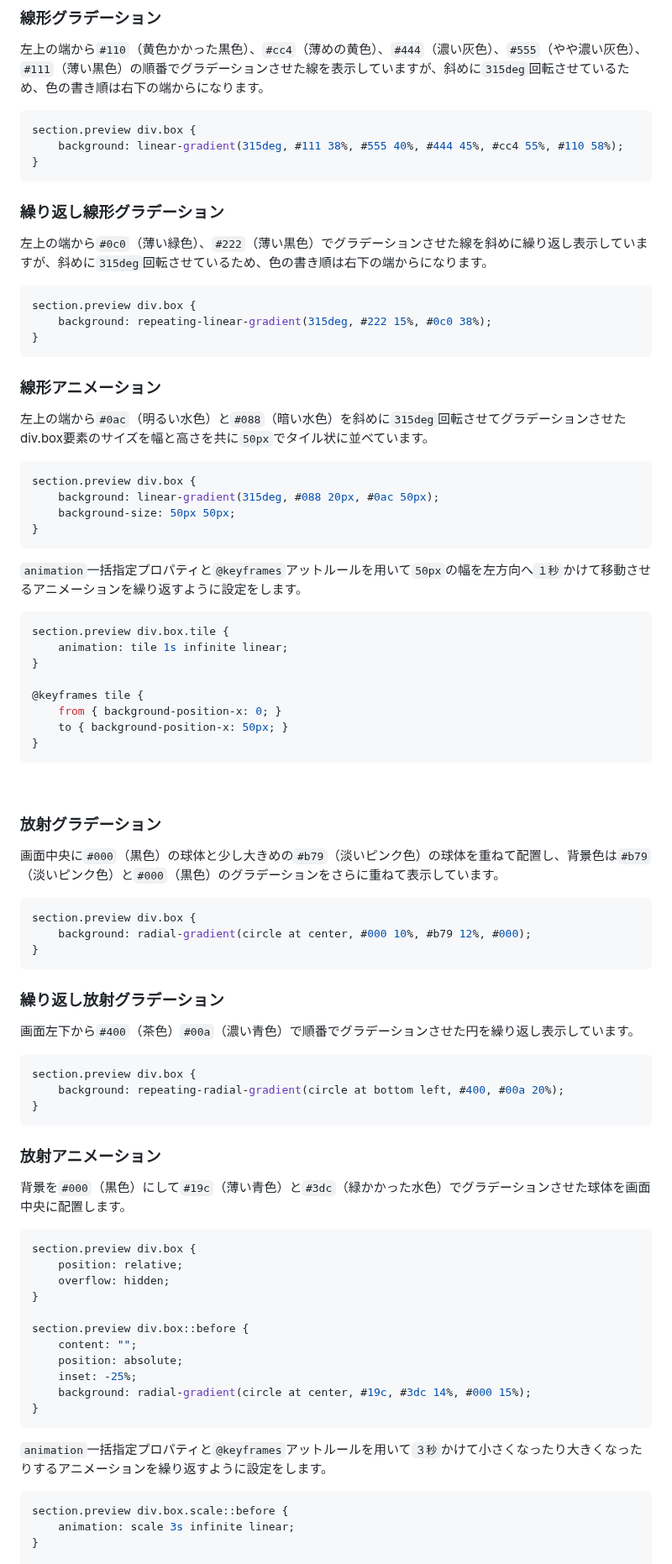
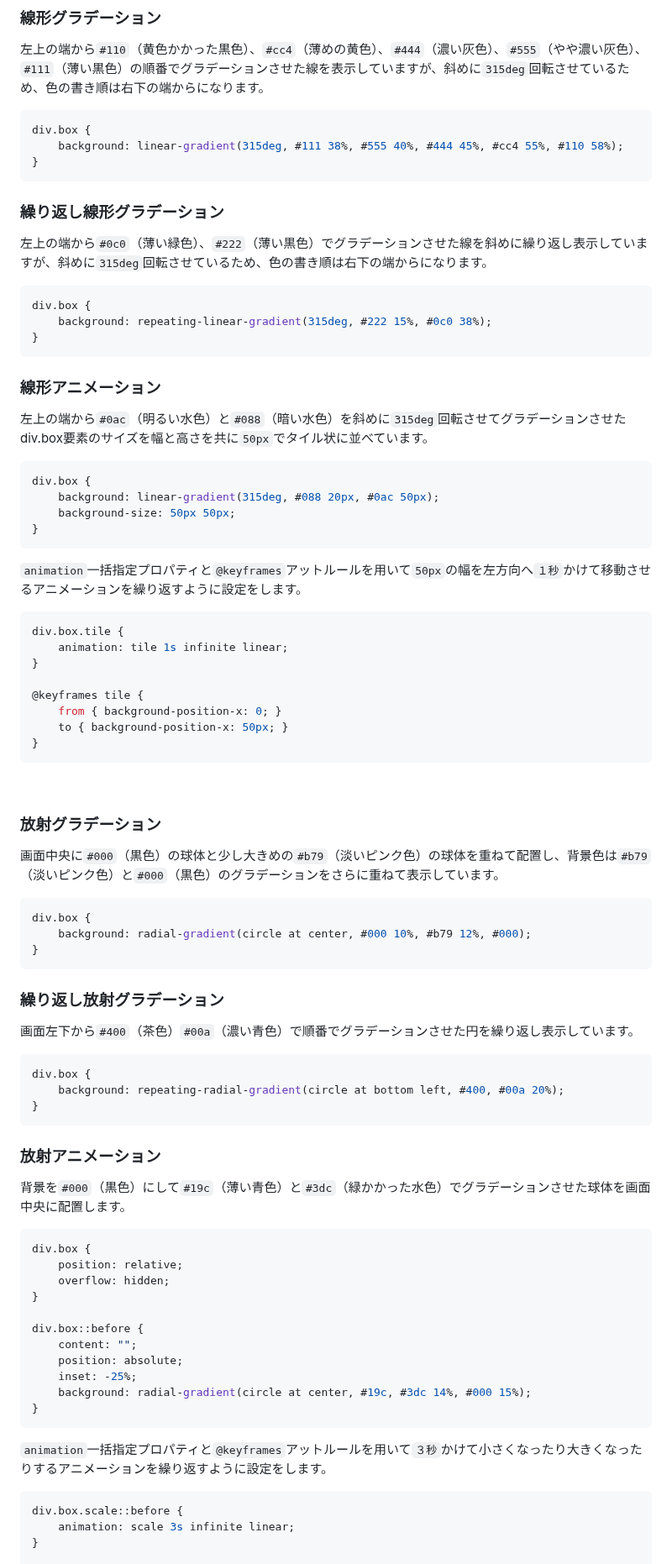
Before and after one commit to YScyber/gradation, a Markdown page: README.md, the part around one of its changes. Shown at 84% size. Drawn GitHub-style.

````diff
--- a/README.md
+++ b/README.md
@@ -89,7 +99,7 @@ button.addEventListener("click", () => { // button要素をクリック
 左上の端から`#110`（黄色かかった黒色）、`#cc4`（薄めの黄色）、`#444`（濃い灰色）、`#555`（やや濃い灰色）、`#111`（薄い黒色）の順番でグラデーションさせた線を表示していますが、斜めに`315deg`回転させているため、色の書き順は右下の端からになります。
 
 ```css
-section.preview div.box {
+div.box {
     background: linear-gradient(315deg, #111 38%, #555 40%, #444 45%, #cc4 55%, #110 58%);
 }
 ```
@@ -99,7 +109,7 @@ section.preview div.box {
 左上の端から`#0c0`（薄い緑色）、`#222`（薄い黒色）でグラデーションさせた線を斜めに繰り返し表示していますが、斜めに`315deg`回転させているため、色の書き順は右下の端からになります。
 
 ```css
-section.preview div.box {
+div.box {
     background: repeating-linear-gradient(315deg, #222 15%, #0c0 38%);
 }
 ```
@@ -109,7 +119,7 @@ section.preview div.box {
 左上の端から`#0ac`（明るい水色）と`#088`（暗い水色）を斜めに`315deg`回転させてグラデーションさせたdiv.box要素のサイズを幅と高さを共に`50px`でタイル状に並べています。
 
 ```css
-section.preview div.box {
+div.box {
     background: linear-gradient(315deg, #088 20px, #0ac 50px);
     background-size: 50px 50px;
 }
@@ -118,7 +128,7 @@ section.preview div.box {
 `animation`一括指定プロパティと`@keyframes`アットルールを用いて`50px`の幅を左方向へ`１秒`かけて移動させるアニメーションを繰り返すように設定をします。
 
 ```css
-section.preview div.box.tile {
+div.box.tile {
     animation: tile 1s infinite linear;
 }
 
@@ -134,7 +144,7 @@ section.preview div.box.tile {
 画面中央に`#000`（黒色）の球体と少し大きめの`#b79`（淡いピンク色）の球体を重ねて配置し、背景色は`#b79`（淡いピンク色）と`#000`（黒色）のグラデーションをさらに重ねて表示しています。
 
 ```css
-section.preview div.box {
+div.box {
     background: radial-gradient(circle at center, #000 10%, #b79 12%, #000);
 }
 ```
@@ -144,7 +154,7 @@ section.preview div.box {
 画面左下から`#400`（茶色）`#00a`（濃い青色）で順番でグラデーションさせた円を繰り返し表示しています。
 
 ```css
-section.preview div.box {
+div.box {
     background: repeating-radial-gradient(circle at bottom left, #400, #00a 20%);
 }
 ```
@@ -154,12 +164,12 @@ section.preview div.box {
 背景を`#000`（黒色）にして`#19c`（薄い青色）と`#3dc`（緑かかった水色）でグラデーションさせた球体を画面中央に配置します。
 
 ```css
-section.preview div.box {
+div.box {
     position: relative;
     overflow: hidden;
 }
 
-section.preview div.box::before {
+div.box::before {
     content: "";
     position: absolute;
     inset: -25%;
@@ -170,7 +180,7 @@ section.preview div.box::before {
 `animation`一括指定プロパティと`@keyframes`アットルールを用いて`３秒`かけて小さくなったり大きくなったりするアニメーションを繰り返すように設定をします。
 
 ```css
-section.preview div.box.scale::before {
+div.box.scale::before {
     animation: scale 3s infinite linear;
 }
 
````
Also changed, not shown: other parts of README.md (+23 -13 lines).
